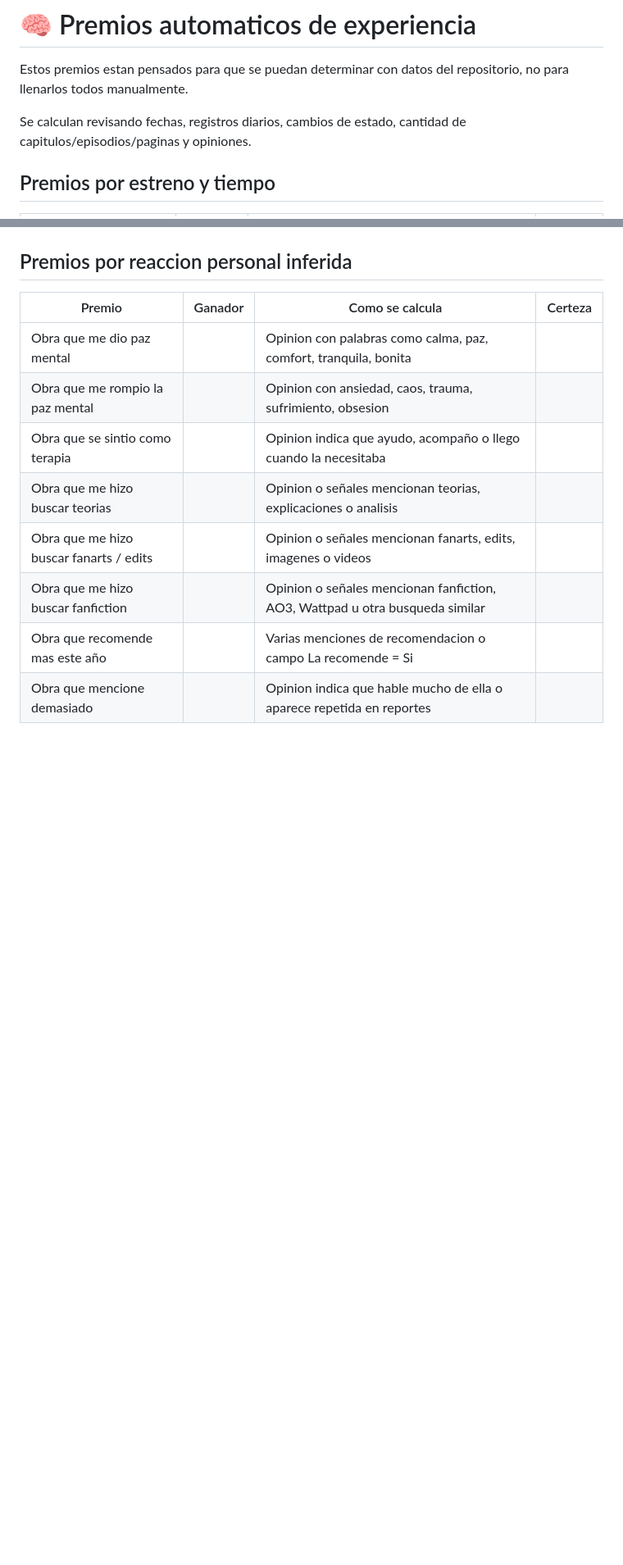
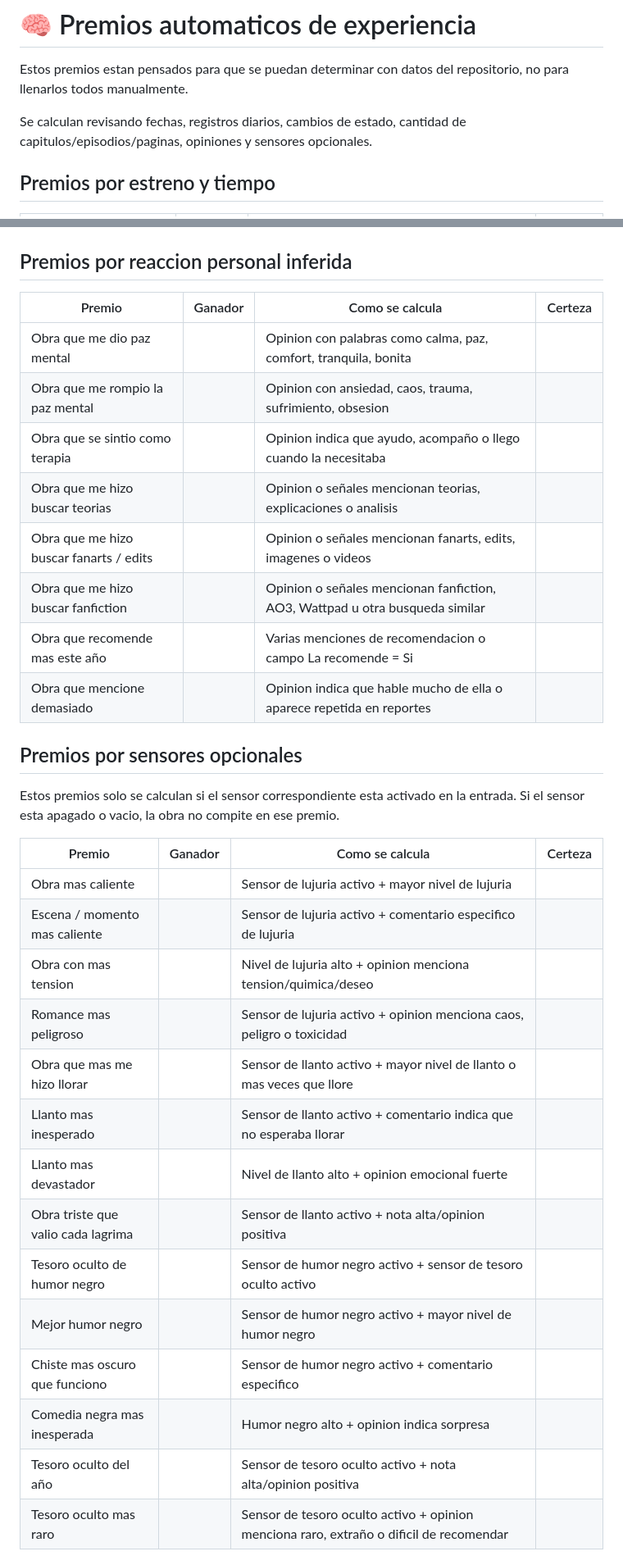
Before and after one commit to copymary9170/pas-mental-de-libros, a Markdown page: plantillas/premios-experiencia-automatica.md, 2 parts joined by grey strips. Shown at 82% size. GitHub-like rendering; blank space fills up the shorter version.

Commit message:
Agregar premios automaticos de sensores opcionales

```diff
--- a/plantillas/premios-experiencia-automatica.md
+++ b/plantillas/premios-experiencia-automatica.md
@@ -2,7 +2,7 @@
 
 Estos premios estan pensados para que se puedan determinar con datos del repositorio, no para llenarlos todos manualmente.
 
-Se calculan revisando fechas, registros diarios, cambios de estado, cantidad de capitulos/episodios/paginas y opiniones.
+Se calculan revisando fechas, registros diarios, cambios de estado, cantidad de capitulos/episodios/paginas, opiniones y sensores opcionales.
 
 ## Premios por estreno y tiempo
 
@@ -75,3 +75,24 @@ Se calculan revisando fechas, registros diarios, cambios de estado, cantidad de
 | Obra que recomende mas este año |  | Varias menciones de recomendacion o campo La recomende = Si |  |
 | Obra que mencione demasiado |  | Opinion indica que hable mucho de ella o aparece repetida en reportes |  |
 
+## Premios por sensores opcionales
+
+Estos premios solo se calculan si el sensor correspondiente esta activado en la entrada. Si el sensor esta apagado o vacio, la obra no compite en ese premio.
+
+| Premio | Ganador | Como se calcula | Certeza |
+|---|---|---|---|
+| Obra mas caliente |  | Sensor de lujuria activo + mayor nivel de lujuria |  |
+| Escena / momento mas caliente |  | Sensor de lujuria activo + comentario especifico de lujuria |  |
+| Obra con mas tension |  | Nivel de lujuria alto + opinion menciona tension/quimica/deseo |  |
+| Romance mas peligroso |  | Sensor de lujuria activo + opinion menciona caos, peligro o toxicidad |  |
+| Obra que mas me hizo llorar |  | Sensor de llanto activo + mayor nivel de llanto o mas veces que llore |  |
+| Llanto mas inesperado |  | Sensor de llanto activo + comentario indica que no esperaba llorar |  |
+| Llanto mas devastador |  | Nivel de llanto alto + opinion emocional fuerte |  |
+| Obra triste que valio cada lagrima |  | Sensor de llanto activo + nota alta/opinion positiva |  |
+| Tesoro oculto de humor negro |  | Sensor de humor negro activo + sensor de tesoro oculto activo |  |
+| Mejor humor negro |  | Sensor de humor negro activo + mayor nivel de humor negro |  |
+| Chiste mas oscuro que funciono |  | Sensor de humor negro activo + comentario especifico |  |
+| Comedia negra mas inesperada |  | Humor negro alto + opinion indica sorpresa |  |
+| Tesoro oculto del año |  | Sensor de tesoro oculto activo + nota alta/opinion positiva |  |
+| Tesoro oculto mas raro |  | Sensor de tesoro oculto activo + opinion menciona raro, extraño o dificil de recomendar |  |
+
```
Also changed, not shown: other parts of plantillas/premios-experiencia-automatica.md (+18 -0 lines).
